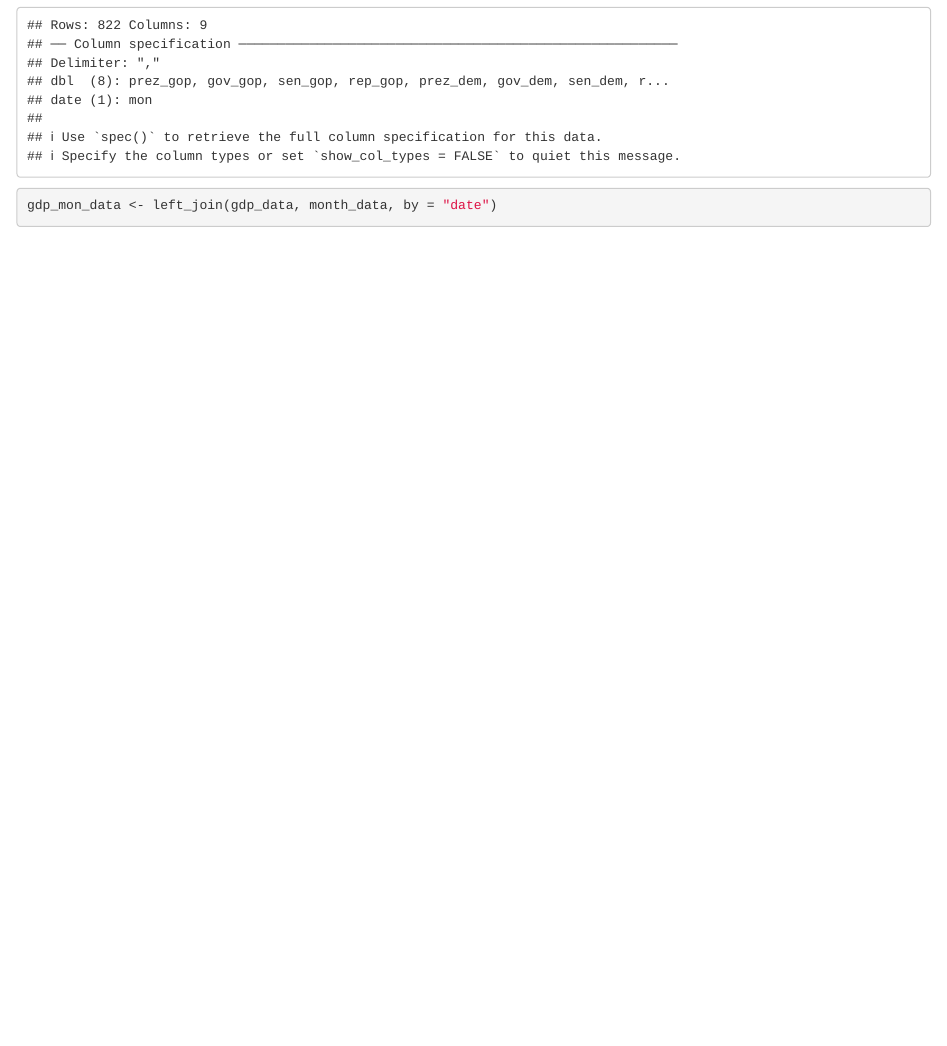
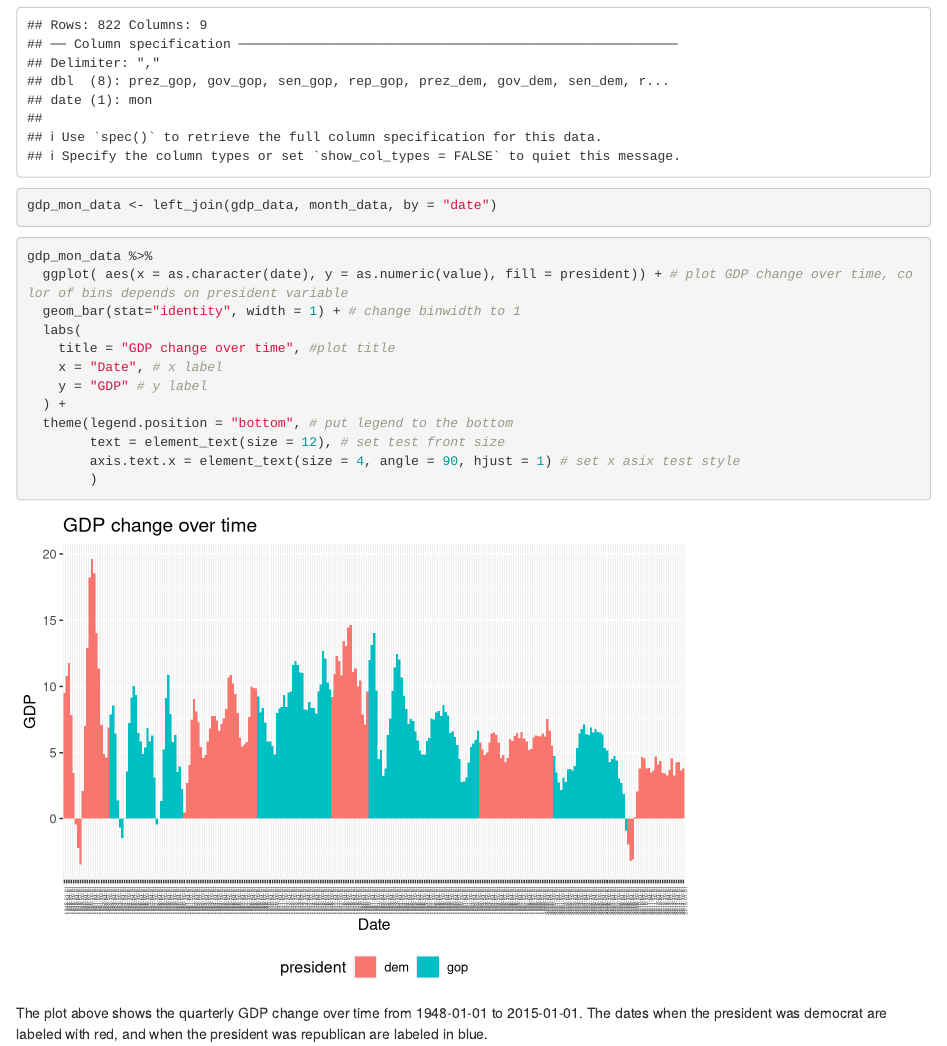
Before and after one commit to ShRui/p8105_hw4_sr3461, an R Markdown document (p8105_hw4_sr3461.Rmd): the page in a window 1100 px wide, from 570 px down. Rendered offline with R 4.5, knitr and Pandoc, with nearby package versions; column names are cleaned by a stand-in for the janitor package.

Commit message:
plot GDP change over time

````diff
--- a/p8105_hw4_sr3461.Rmd
+++ b/p8105_hw4_sr3461.Rmd
@@ -30,3 +30,21 @@ month_data = read_csv("./pols-month.csv") %>%
 
 gdp_mon_data <- left_join(gdp_data, month_data, by = "date")
 ```
+
+
+```{r plot_GDP}
+gdp_mon_data %>%
+  ggplot( aes(x = as.character(date), y = as.numeric(value), fill = president)) + # plot GDP change over time, color of bins depends on president variable
+  geom_bar(stat="identity", width = 1) + # change binwidth to 1
+  labs(
+    title = "GDP change over time", #plot title
+    x = "Date", # x label
+    y = "GDP" # y label
+  ) +
+  theme(legend.position = "bottom", # put legend to the bottom
+        text = element_text(size = 12), # set test front size
+        axis.text.x = element_text(size = 4, angle = 90, hjust = 1) # set x asix test style
+        )
+```
+
+The plot above shows the quarterly GDP change over time from `r gdp_mon_data[1, "date"]` to `r gdp_mon_data[nrow(gdp_mon_data), "date"]`. The dates when the president was democrat are labeled with red, and when the president was republican are labeled in blue.
````
Also changed, not shown: p8105_hw4_sr3461.html.
